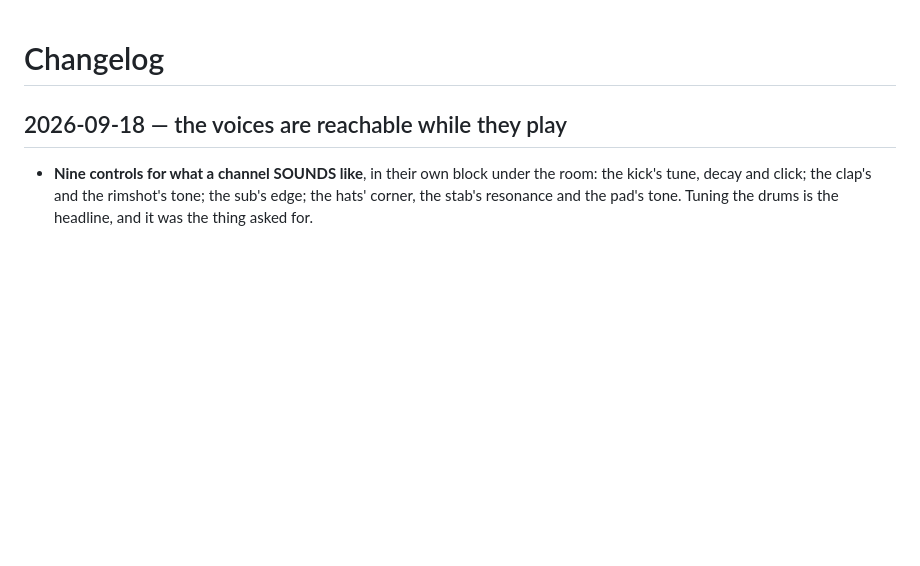
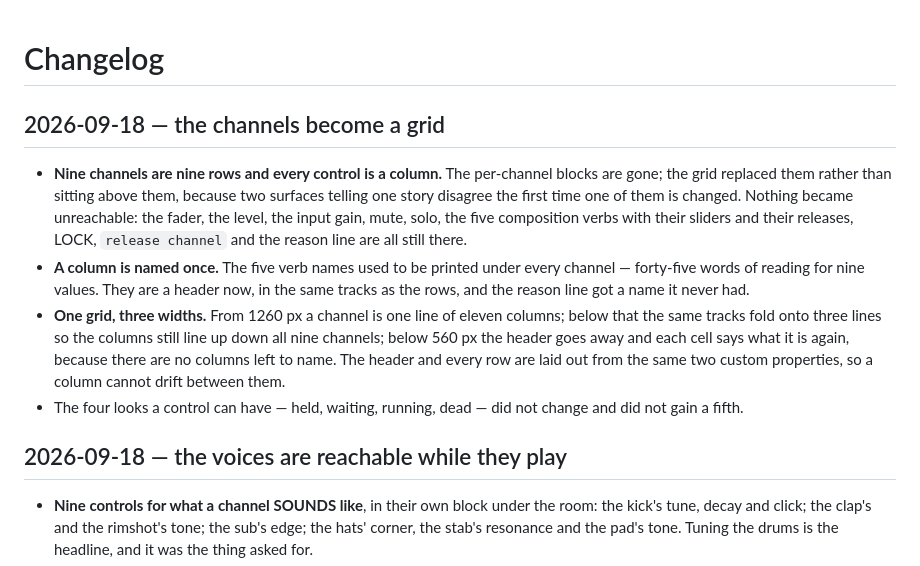
Before and after one commit to Witzman/dubsession, a Markdown page: CHANGELOG.md, the part around the change. Rendered like a GitHub page; blank space fills up the shorter version.

Commit message:
#30: the changelog says what the grid replaced and what stayed reachable

```diff
--- a/CHANGELOG.md
+++ b/CHANGELOG.md
@@ -1,4 +1,25 @@
 # Changelog
+
+## 2026-09-18 — the channels become a grid
+
+- **Nine channels are nine rows and every control is a column.** The
+  per-channel blocks are gone; the grid replaced them rather than sitting above
+  them, because two surfaces telling one story disagree the first time one of
+  them is changed. Nothing became unreachable: the fader, the level, the input
+  gain, mute, solo, the five composition verbs with their sliders and their
+  releases, LOCK, `release channel` and the reason line are all still there.
+- **A column is named once.** The five verb names used to be printed under
+  every channel — forty-five words of reading for nine values. They are a
+  header now, in the same tracks as the rows, and the reason line got a name it
+  never had.
+- **One grid, three widths.** From 1260 px a channel is one line of eleven
+  columns; below that the same tracks fold onto three lines so the columns
+  still line up down all nine channels; below 560 px the header goes away and
+  each cell says what it is again, because there are no columns left to name.
+  The header and every row are laid out from the same two custom properties, so
+  a column cannot drift between them.
+- The four looks a control can have — held, waiting, running, dead — did not
+  change and did not gain a fifth.
 
 ## 2026-09-18 — the voices are reachable while they play
 
```
